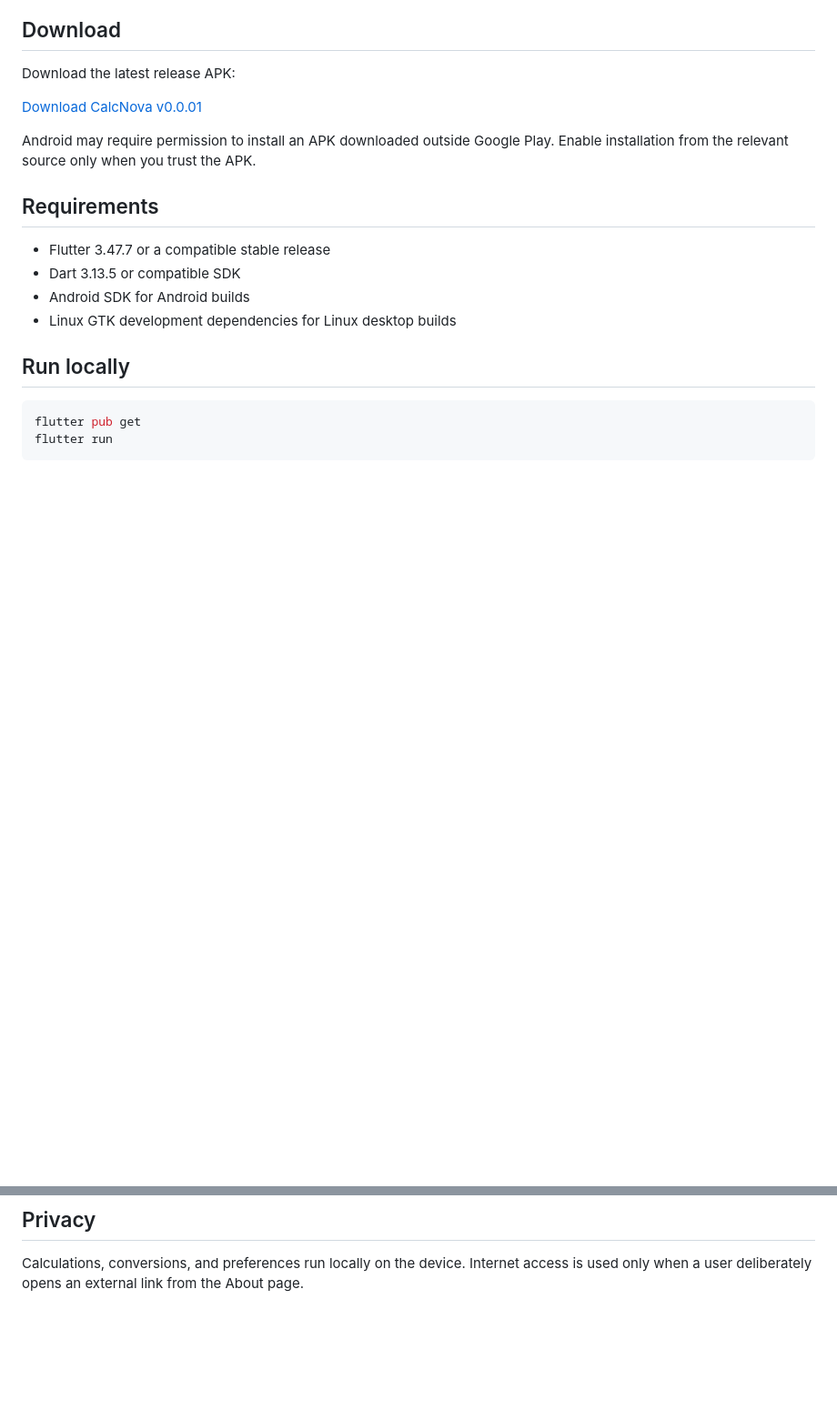
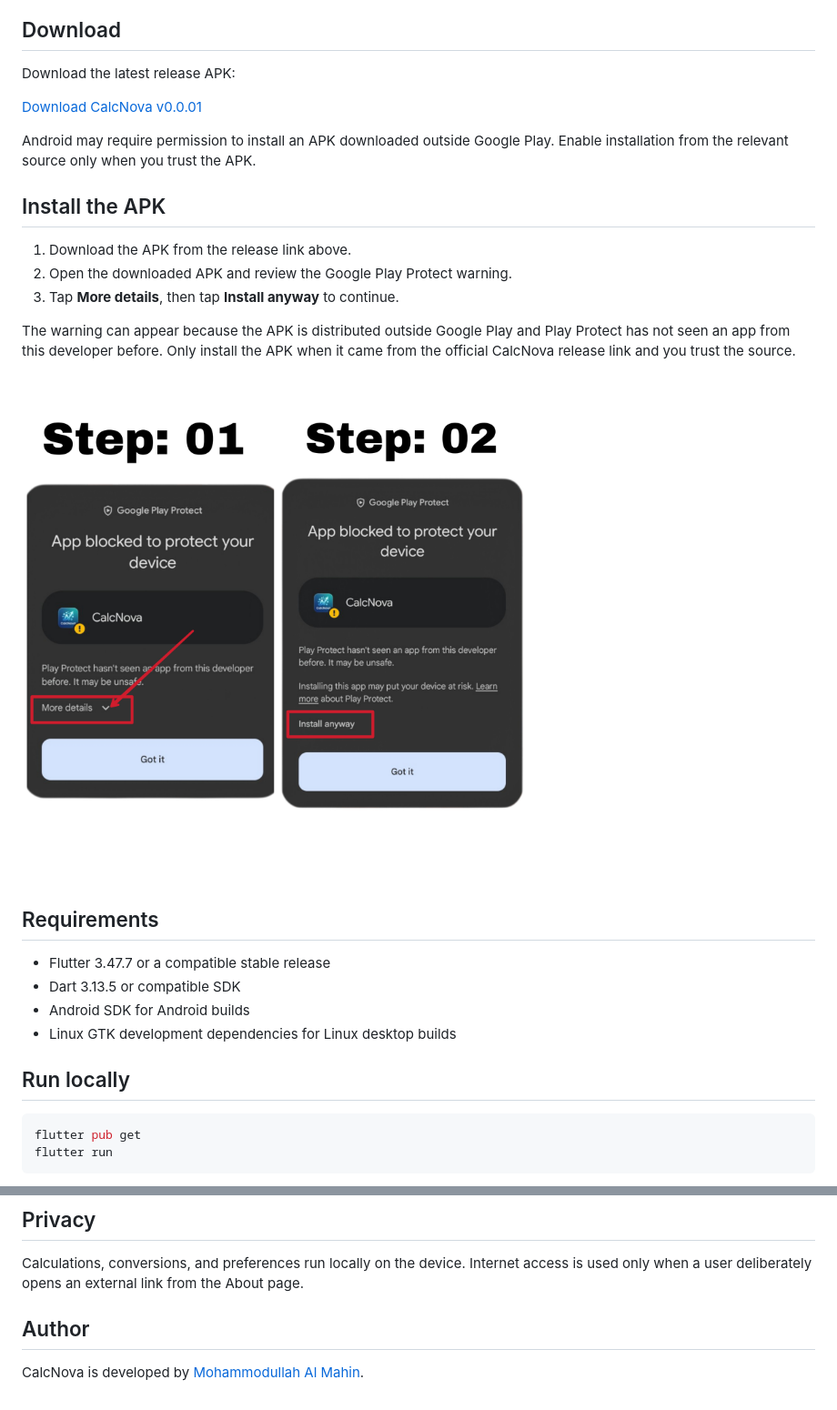
Before and after one commit to mahinexe/CalcNova, a Markdown page: README.md, 2 parts joined by grey strips. Shown at 91% size. Drawn GitHub-style; pictures changed too: install_steps.jpg (added); blank space fills up the shorter version.

Commit message:
docs: add APK installation guide
Co-authored-by: Copilot <223556219+Copilot@users.noreply.github.com>

```diff
--- a/README.md
+++ b/README.md
@@ -21,6 +21,18 @@ Download the latest release APK:
 [Download CalcNova v0.0.01](https://github.com/mahinexe/CalcNova/releases/latest/download/calcnova_v0.0.01.apk)
 
 Android may require permission to install an APK downloaded outside Google Play. Enable installation from the relevant source only when you trust the APK.
+
+## Install the APK
+
+1. Download the APK from the release link above.
+2. Open the downloaded APK and review the Google Play Protect warning.
+3. Tap **More details**, then tap **Install anyway** to continue.
+
+The warning can appear because the APK is distributed outside Google Play and Play Protect has not seen an app from this developer before. Only install the APK when it came from the official CalcNova release link and you trust the source.
+
+<p>
+  <img src="install_steps.jpg" alt="Steps to install CalcNova when Google Play Protect displays a warning" width="700">
+</p>
 
 ## Requirements
 
@@ -74,3 +86,7 @@ lib/
 ## Privacy
 
 Calculations, conversions, and preferences run locally on the device. Internet access is used only when a user deliberately opens an external link from the About page.
+
+## Author
+
+CalcNova is developed by [Mohammodullah Al Mahin](https://github.com/mahinexe).
```
Also changed, not shown: other parts of README.md (+2 -2 lines).
